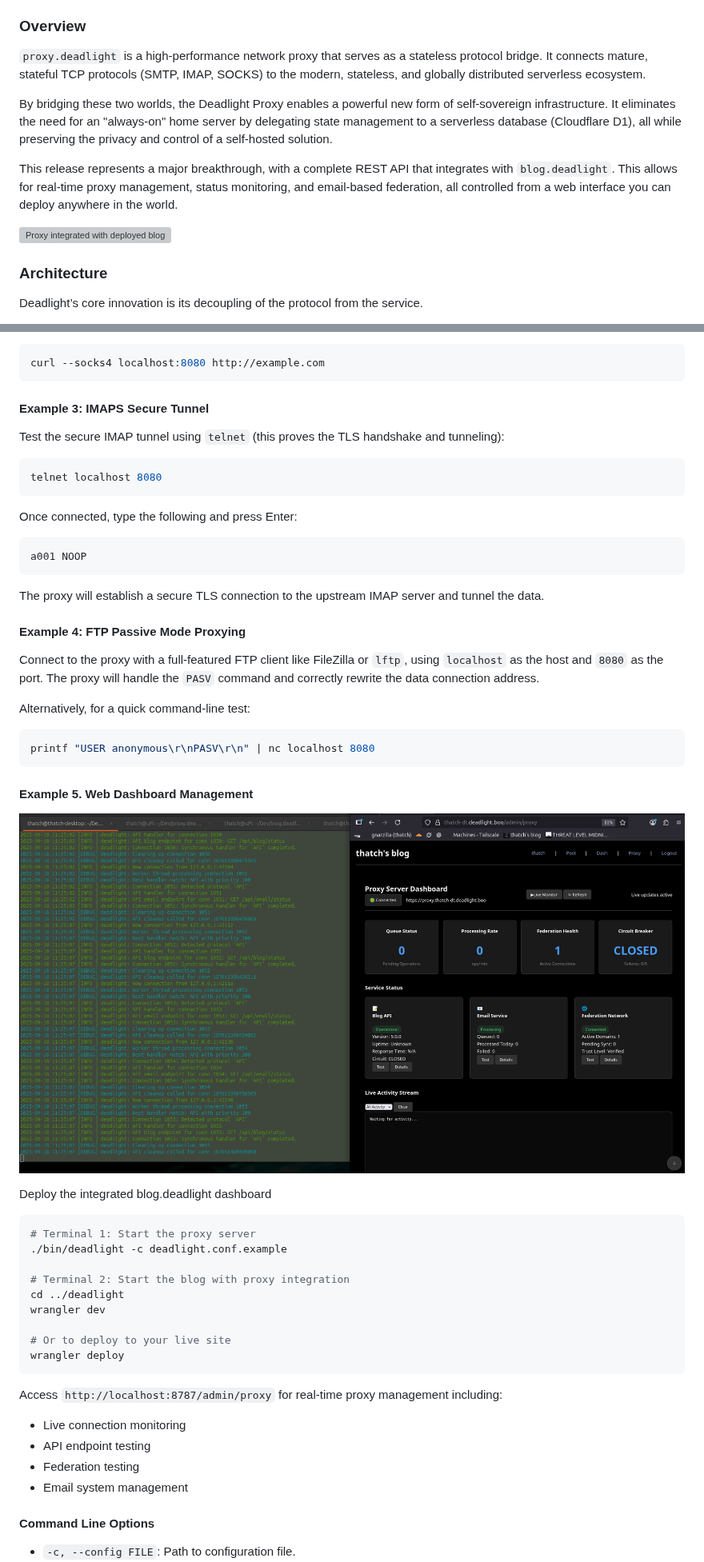
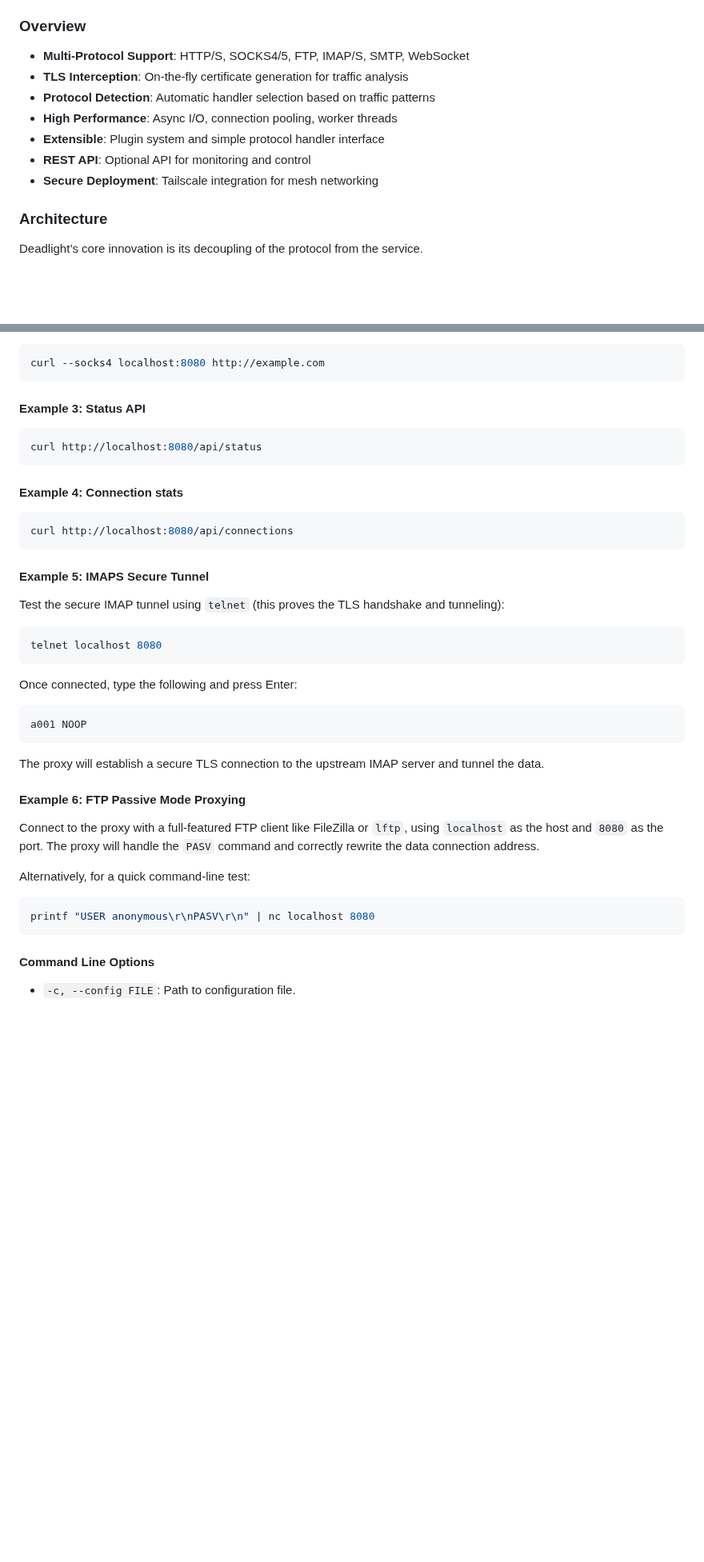
Before and after one commit to gnarzilla/proxy.deadlight, a Markdown page: README.md, 2 parts joined by grey strips. Shown at 80% size. Rendered like a GitHub page; blank space fills up the shorter version; grey boxes are pictures that could not be loaded.

````diff
--- a/README.md
+++ b/README.md
@@ -19,13 +19,13 @@
 
 ### Overview
 
-`proxy.deadlight` is a high-performance network proxy that serves as a stateless protocol bridge. It connects mature, stateful TCP protocols (SMTP, IMAP, SOCKS) to the modern, stateless, and globally distributed serverless ecosystem.
-
-By bridging these two worlds, the Deadlight Proxy enables a powerful new form of self-sovereign infrastructure. It eliminates the need for an "always-on" home server by delegating state management to a serverless database (Cloudflare D1), all while preserving the privacy and control of a self-hosted solution.
-
-This release represents a major breakthrough, with a complete REST API that integrates with `blog.deadlight`. This allows for real-time proxy management, status monitoring, and email-based federation, all controlled from a web interface you can deploy anywhere in the world.
-
-![Proxy integrated with deployed blog](assets/interactive_proxy_dash.gif)
+- **Multi-Protocol Support**: HTTP/S, SOCKS4/5, FTP, IMAP/S, SMTP, WebSocket
+- **TLS Interception**: On-the-fly certificate generation for traffic analysis
+- **Protocol Detection**: Automatic handler selection based on traffic patterns
+- **High Performance**: Async I/O, connection pooling, worker threads
+- **Extensible**: Plugin system and simple protocol handler interface
+- **REST API**: Optional API for monitoring and control
+- **Secure Deployment**: Tailscale integration for mesh networking
 
 ### Architecture
 
@@ -210,7 +218,17 @@ Use `curl` to route a request through the SOCKS4 handler:
 curl --socks4 localhost:8080 http://example.com
 ```
 
-#### Example 3: IMAPS Secure Tunnel
+#### Example 3: Status API
+```bash
+curl http://localhost:8080/api/status
+```
+
+#### Example 4: Connection stats
+```bash
+curl http://localhost:8080/api/connections
+```
+
+#### Example 5: IMAPS Secure Tunnel
 
 Test the secure IMAP tunnel using `telnet` (this proves the TLS handshake and tunneling):
 ```bash
@@ -222,36 +240,13 @@ a001 NOOP
 ```
 The proxy will establish a secure TLS connection to the upstream IMAP server and tunnel the data.
 
-#### Example 4: FTP Passive Mode Proxying
+#### Example 6: FTP Passive Mode Proxying
 Connect to the proxy with a full-featured FTP client like FileZilla or `lftp`, using `localhost` as the host and `8080` as the port. The proxy will handle the `PASV` command and correctly rewrite the data connection address.
 
 Alternatively, for a quick command-line test:
 ```bash
 printf "USER anonymous\r\nPASV\r\n" | nc localhost 8080
 ```
-
-#### Example 5. Web Dashboard Management
-
-![Deadlight Proxy - thatch-dt](assets/thatch-dt_proxy.png)
-
-Deploy the integrated blog.deadlight dashboard
-```bash
-# Terminal 1: Start the proxy server
-./bin/deadlight -c deadlight.conf.example
-
-# Terminal 2: Start the blog with proxy integration
-cd ../deadlight
-wrangler dev
-
-# Or to deploy to your live site
-wrangler deploy
-```
-
-Access `http://localhost:8787/admin/proxy` for real-time proxy management including:
-- Live connection monitoring
-- API endpoint testing
-- Federation testing
-- Email system management
 
 #### Command Line Options
 
````
Also changed, not shown: other parts of README.md (+10 -2 lines).
